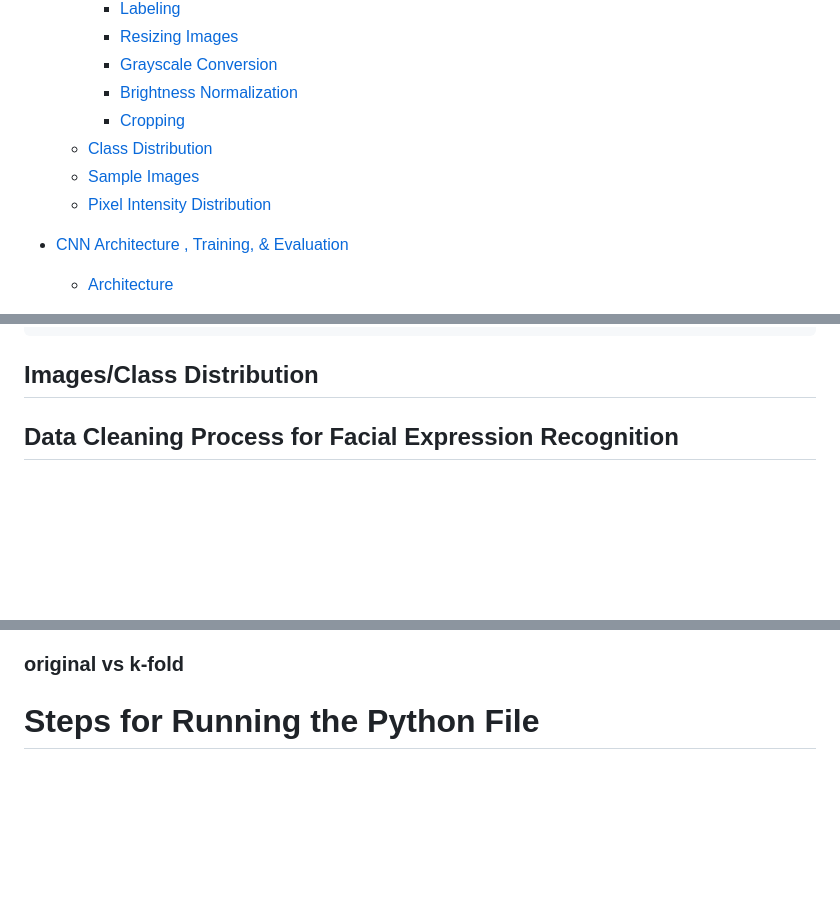
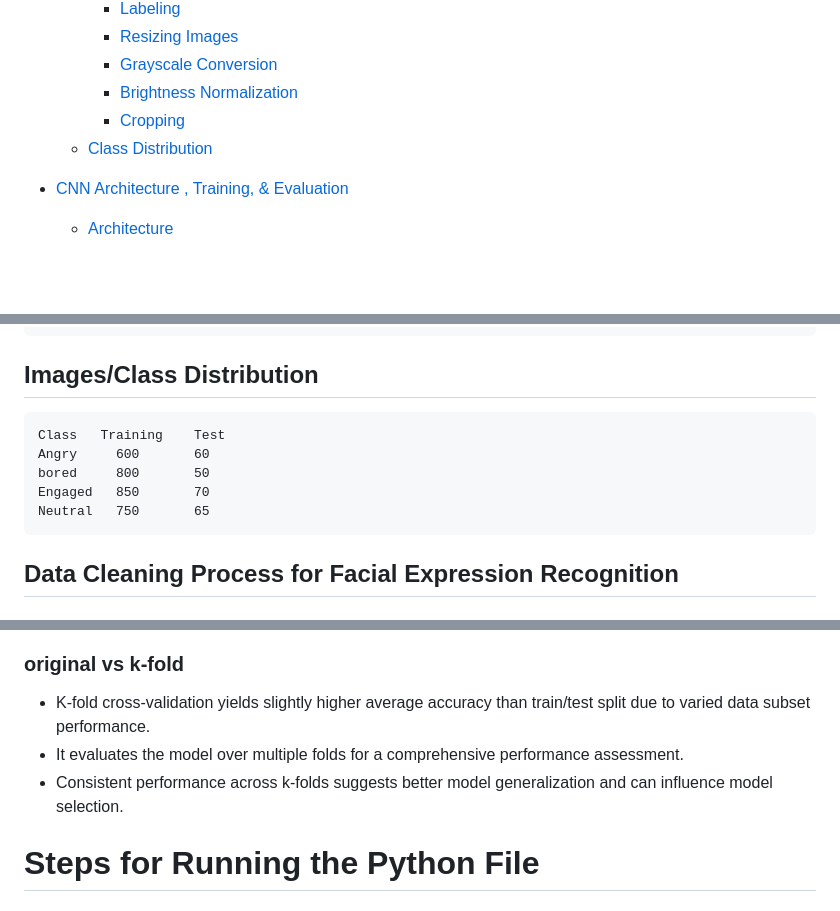
Before and after one commit to sayemomer/EduMood, a Markdown page: README.md, 3 parts joined by grey strips. GitHub-like rendering; blank space fills up the shorter version.

```diff
--- a/README.md
+++ b/README.md
@@ -24,8 +24,6 @@ merous human facial expressions.
       - [Brightness Normalization](#brightness-normalization)
       - [Cropping](#cropping)
     - [Class Distribution](#class-distribution-1)
-    - [Sample Images](#sample-images)
-    - [Pixel Intensity Distribution](#pixel-intensity-distribution)
   - [CNN Architecture , Training, & Evaluation](#cnn-architecture--training--evaluation)
     - [Architecture](#architecture)
   - [Bias Analysis, Model refinement, & deep evaluation](#bias-analysis-model-refinement--deep-evaluation)
@@ -100,6 +98,12 @@ Here is a summary of the datasets used in the project:
 
 ## Images/Class Distribution
 
+    Class	Training	Test
+    Angry	  600	    60
+    bored	  800	    50
+    Engaged	  850	    70
+    Neutral	  750	    65
+
 
 ## Data Cleaning Process for Facial Expression Recognition
 
@@ -193,10 +243,9 @@ Images are cropped to remove background noise and focus on the face, the most im
 
 ### original vs k-fold
 
-
-
-
-
+- K-fold cross-validation yields slightly higher average accuracy than train/test split due to varied data subset performance.
+- It evaluates the model over multiple folds for a comprehensive performance assessment.
+- Consistent performance across k-folds suggests better model generalization and can influence model selection.
 
 # Steps for Running the Python File
 
```
Also changed, not shown: other parts of README.md (+46 -0 lines), images/bias_report.png (added), images/bias_report_after_mitigation.png (added), images/k_fold_bias.png (added), images/k_fold_main.png (added), images/performance_metrics.png (added).
